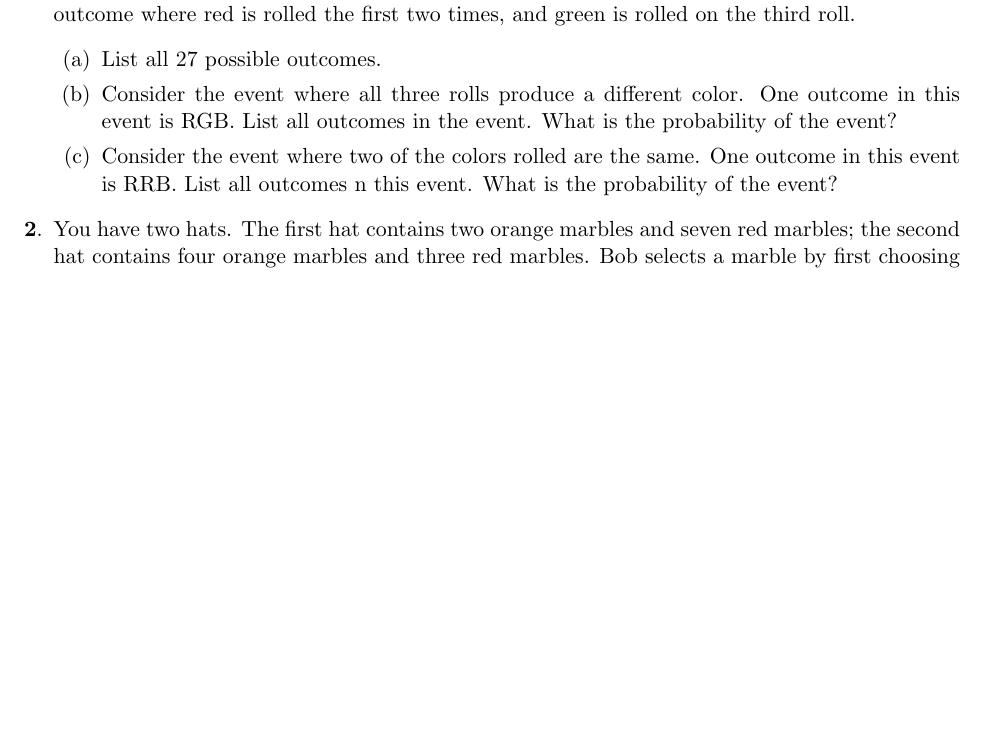
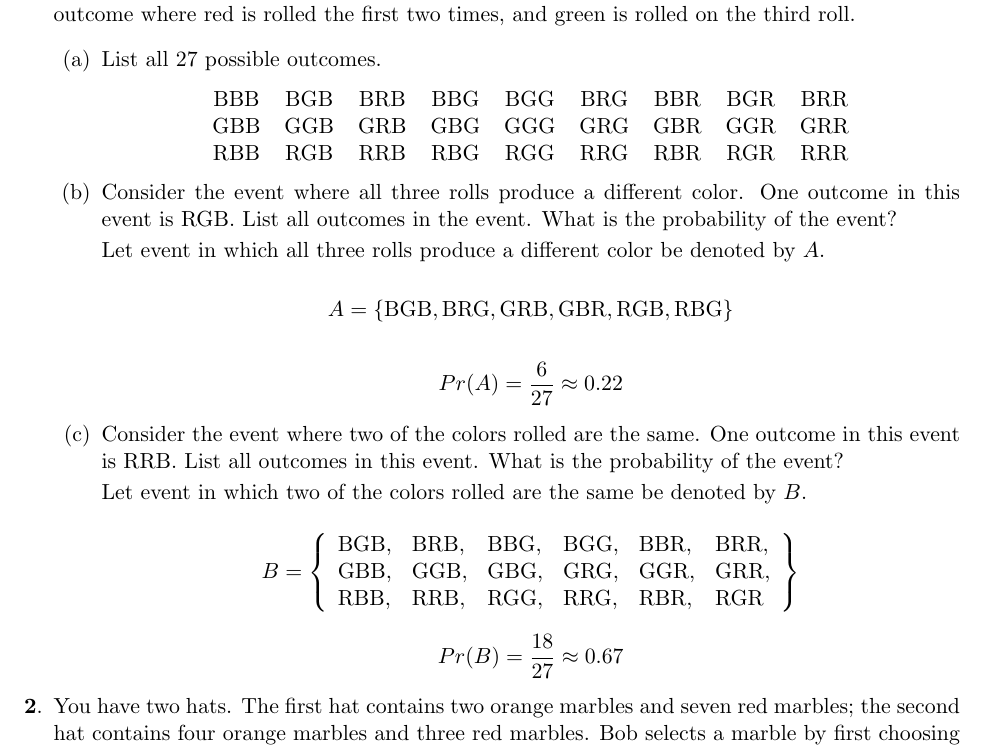
Before and after one commit to steph1111/CS23, a LaTeX document (as08/cs23_as08_lheureux.tex): part of the page, cut so that both start at the same text, the shorter picture padded with empty space. Compiled offline with pdfLaTeX.

Commit message:
Question 1

```diff
--- a/as08/cs23_as08_lheureux.tex
+++ b/as08/cs23_as08_lheureux.tex
@@ -79,8 +79,37 @@
 \item Two faces of a fair six-sided die are painted red, two are painted green, and two are painted blue. The die is rolled three times, and the colors that are rolled are recorded. Let RRG be the outcome where red is rolled the first two times, and green is rolled on the third roll.
 \begin{enumerate}[label=(\alph*)]
     \item List all 27 possible outcomes.
+    \begin{center}
+        \begin{tabular}{ccccccccc}
+        BBB & BGB & BRB & BBG & BGG & BRG & BBR & BGR & BRR \\
+        GBB & GGB & GRB & GBG & GGG & GRG & GBR & GGR & GRR \\
+        RBB & RGB & RRB & RBG & RGG & RRG & RBR & RGR & RRR \\
+        \end{tabular}
+    \end{center}
+
     \item Consider the event where all three rolls produce a different color. One outcome in this event is RGB. List all outcomes in the event. What is the probability of the event?
-    \item Consider the event where two of the colors rolled are the same. One outcome in this event is RRB. List all outcomes n this event. What is the probability of the event?
+
+    Let event in which all three rolls produce a different color be denoted by $A$.
+
+    \[A = \{\text{BGB}, \text{BRG}, \text{GRB}, \text{GBR}, \text{RGB}, \text{RBG}\}\]
+
+    \[Pr(A) = \frac{6}{27} \approx 0.22\]
+
+    \item Consider the event where two of the colors rolled are the same. One outcome in this event is RRB. List all outcomes in this event. What is the probability of the event?
+
+    Let event in which two of the colors rolled are the same be denoted by $B$.
+
+    \[
+    B = \left\{
+    \begin{array}{llllll}
+    \text{BGB}, & \text{BRB}, & \text{BBG}, & \text{BGG}, & \text{BBR}, & \text{BRR}, \\
+    \text{GBB}, & \text{GGB}, & \text{GBG}, & \text{GRG}, & \text{GGR}, & \text{GRR}, \\
+    \text{RBB}, & \text{RRB}, & \text{RGG}, & \text{RRG}, & \text{RBR}, & \text{RGR}
+    \end{array}
+    \right\}
+    \]
+
+    \[Pr(B) = \frac{18}{27} \approx 0.67\]
 \end{enumerate}
 
 \item You have two hats. The first hat contains two orange marbles and seven red marbles; the second hat contains four orange marbles and three red marbles. Bob selects a marble by first choosing one of the two hats at random. He then selects one of the marbles in this hat at random. If Bob has selected a red marble, what is the probability that he selected a marble from the first hat?
```
Also changed, not shown: as08/cs23_as08_lheureux.pdf.
